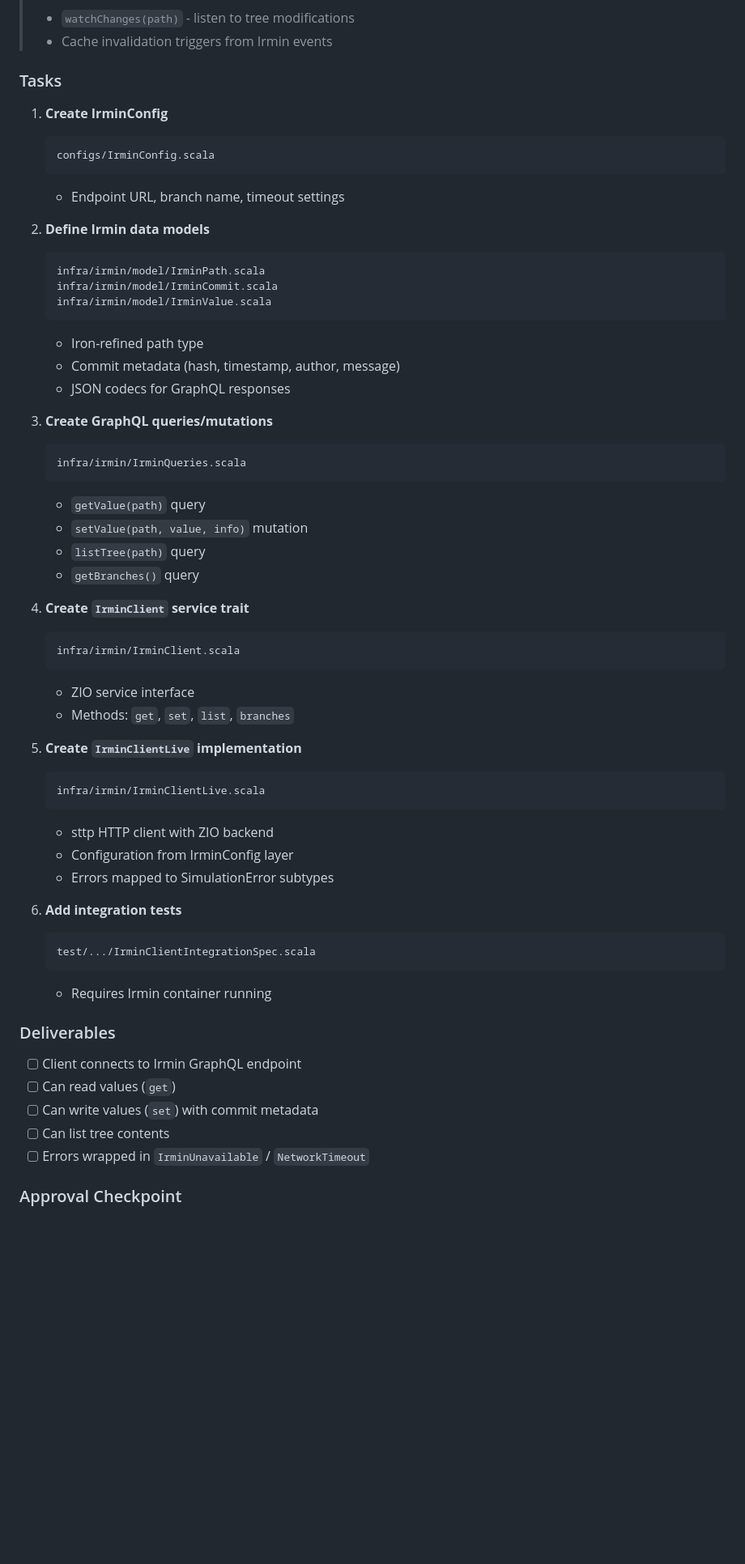
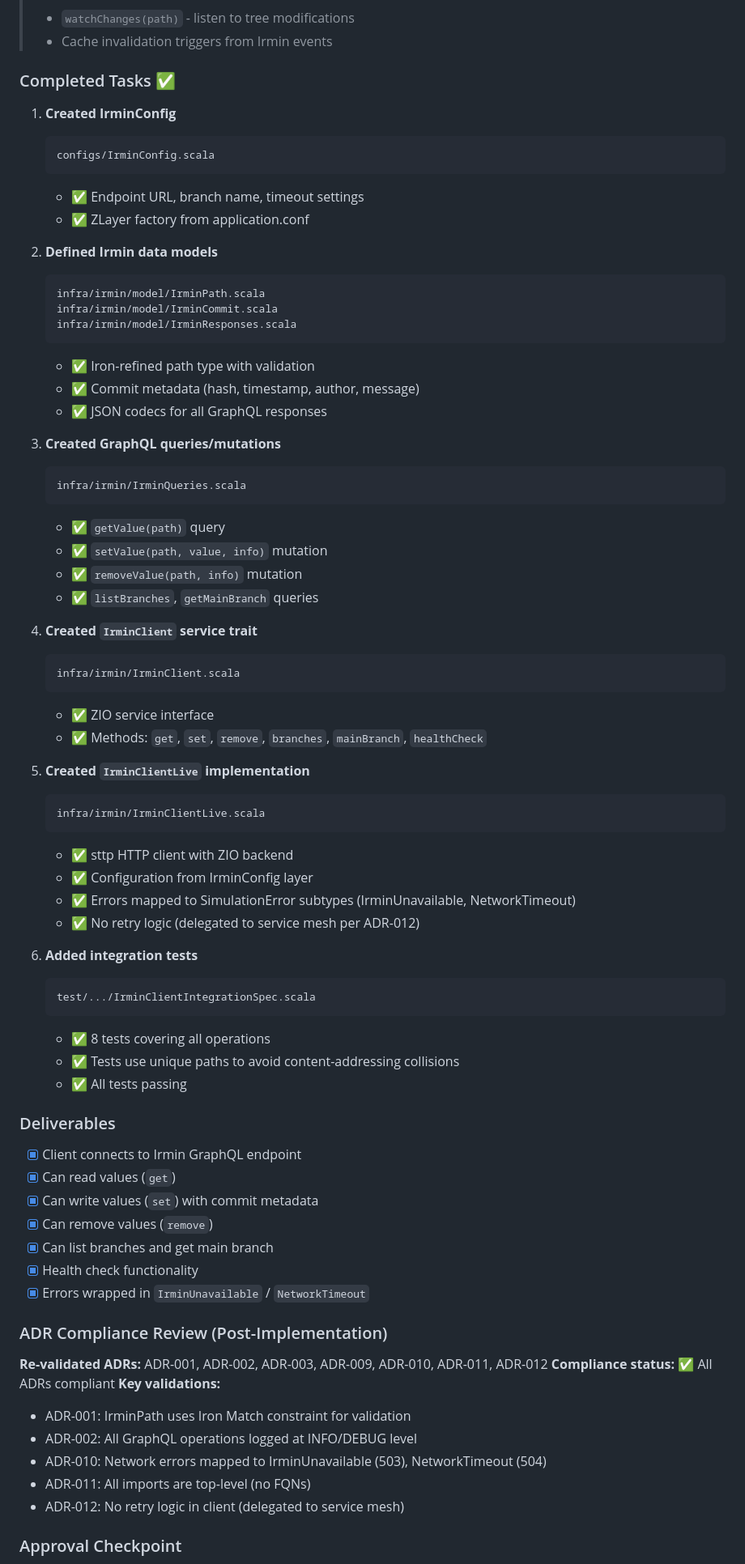
Before and after one commit to risquanter/register, a Markdown page: docs/IMPLEMENTATION-PLAN-PROPOSALS.md, the part around one of its changes. Shown at 81% size. GitHub-like rendering; blank space fills up the shorter version.

Commit message:
add Irmin client & documentation

````diff
--- a/docs/IMPLEMENTATION-PLAN-PROPOSALS.md
+++ b/docs/IMPLEMENTATION-PLAN-PROPOSALS.md
@@ -287,59 +287,75 @@ This phase implements **queries and mutations** using sttp HTTP client.
 > - `watchChanges(path)` - listen to tree modifications
 > - Cache invalidation triggers from Irmin events
 
-### Tasks
+### Completed Tasks ✅
 
-1. **Create IrminConfig**
+1. **Created IrminConfig**
    ```
    configs/IrminConfig.scala
    ```
-   - Endpoint URL, branch name, timeout settings
+   - ✅ Endpoint URL, branch name, timeout settings
+   - ✅ ZLayer factory from application.conf
 
-2. **Define Irmin data models**
+2. **Defined Irmin data models**
    ```
    infra/irmin/model/IrminPath.scala
    infra/irmin/model/IrminCommit.scala
-   infra/irmin/model/IrminValue.scala
+   infra/irmin/model/IrminResponses.scala
    ```
-   - Iron-refined path type
-   - Commit metadata (hash, timestamp, author, message)
-   - JSON codecs for GraphQL responses
+   - ✅ Iron-refined path type with validation
+   - ✅ Commit metadata (hash, timestamp, author, message)
+   - ✅ JSON codecs for all GraphQL responses
 
-3. **Create GraphQL queries/mutations**
+3. **Created GraphQL queries/mutations**
    ```
    infra/irmin/IrminQueries.scala
    ```
-   - `getValue(path)` query
-   - `setValue(path, value, info)` mutation
-   - `listTree(path)` query
-   - `getBranches()` query
+   - ✅ `getValue(path)` query
+   - ✅ `setValue(path, value, info)` mutation
+   - ✅ `removeValue(path, info)` mutation
+   - ✅ `listBranches`, `getMainBranch` queries
 
-4. **Create `IrminClient` service trait**
+4. **Created `IrminClient` service trait**
    ```
    infra/irmin/IrminClient.scala
    ```
-   - ZIO service interface
-   - Methods: `get`, `set`, `list`, `branches`
+   - ✅ ZIO service interface
+   - ✅ Methods: `get`, `set`, `remove`, `branches`, `mainBranch`, `healthCheck`
 
-5. **Create `IrminClientLive` implementation**
+5. **Created `IrminClientLive` implementation**
    ```
    infra/irmin/IrminClientLive.scala
    ```
-   - sttp HTTP client with ZIO backend
-   - Configuration from IrminConfig layer
-   - Errors mapped to SimulationError subtypes
+   - ✅ sttp HTTP client with ZIO backend
+   - ✅ Configuration from IrminConfig layer
+   - ✅ Errors mapped to SimulationError subtypes (IrminUnavailable, NetworkTimeout)
+   - ✅ No retry logic (delegated to service mesh per ADR-012)
 
-6. **Add integration tests**
+6. **Added integration tests**
    ```
    test/.../IrminClientIntegrationSpec.scala
    ```
-   - Requires Irmin container running
+   - ✅ 8 tests covering all operations
+   - ✅ Tests use unique paths to avoid content-addressing collisions
+   - ✅ All tests passing
 
 ### Deliverables
-- [ ] Client connects to Irmin GraphQL endpoint
-- [ ] Can read values (`get`)
-- [ ] Can write values (`set`) with commit metadata
-- [ ] Can list tree contents
-- [ ] Errors wrapped in `IrminUnavailable` / `NetworkTimeout`
+- [x] Client connects to Irmin GraphQL endpoint
+- [x] Can read values (`get`)
+- [x] Can write values (`set`) with commit metadata
+- [x] Can remove values (`remove`)
+- [x] Can list branches and get main branch
+- [x] Health check functionality
+- [x] Errors wrapped in `IrminUnavailable` / `NetworkTimeout`
+
+### ADR Compliance Review (Post-Implementation)
+**Re-validated ADRs:** ADR-001, ADR-002, ADR-003, ADR-009, ADR-010, ADR-011, ADR-012
+**Compliance status:** ✅ All ADRs compliant
+**Key validations:**
+- ADR-001: IrminPath uses Iron Match constraint for validation
+- ADR-002: All GraphQL operations logged at INFO/DEBUG level
+- ADR-010: Network errors mapped to IrminUnavailable (503), NetworkTimeout (504)
+- ADR-011: All imports are top-level (no FQNs)
+- ADR-012: No retry logic in client (delegated to service mesh)
 
 ### Approval Checkpoint
````
Also changed, not shown: other parts of docs/IMPLEMENTATION-PLAN-PROPOSALS.md (+11 -10 lines).
